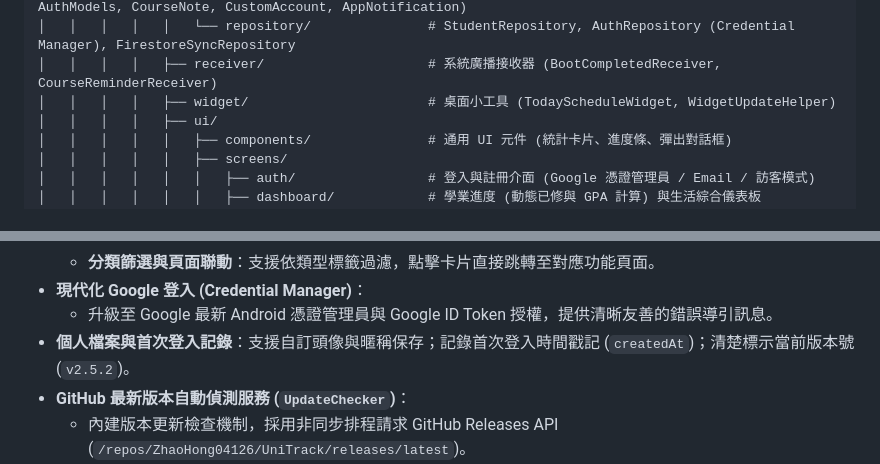
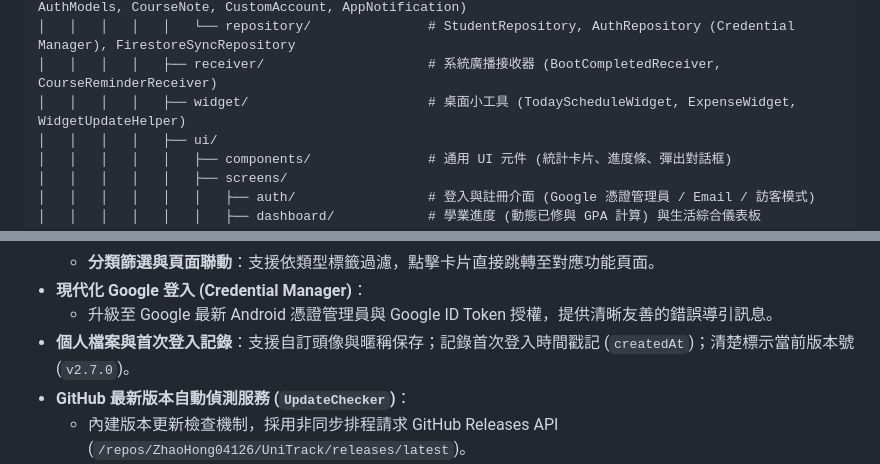
Before and after one commit to ZhaoHong04126/UniTrack, a Markdown page: README.md, 2 parts joined by grey strips. Rendered like a GitHub page.

```diff
--- a/README.md
+++ b/README.md
@@ -352,7 +366,7 @@ UniTrack+/
 │   │   │   │   │   ├── model/                    # 資料實體 (Entities, CalendarEvent, Enums, AuthModels, CourseNote, CustomAccount, AppNotification)
 │   │   │   │   │   └── repository/               # StudentRepository, AuthRepository (Credential Manager), FirestoreSyncRepository
 │   │   │   │   ├── receiver/                     # 系統廣播接收器 (BootCompletedReceiver, CourseReminderReceiver)
-│   │   │   │   ├── widget/                       # 桌面小工具 (TodayScheduleWidget, WidgetUpdateHelper)
+│   │   │   │   ├── widget/                       # 桌面小工具 (TodayScheduleWidget, ExpenseWidget, WidgetUpdateHelper)
 │   │   │   │   ├── ui/
 │   │   │   │   │   ├── components/               # 通用 UI 元件 (統計卡片、進度條、彈出對話框)
 │   │   │   │   │   ├── screens/
@@ -547,7 +562,7 @@ UniTrack+/
   * **分類篩選與頁面聯動**：支援依類型標籤過濾，點擊卡片直接跳轉至對應功能頁面。
 * **現代化 Google 登入 (Credential Manager)**：
   * 升級至 Google 最新 Android 憑證管理員與 Google ID Token 授權，提供清晰友善的錯誤導引訊息。
-* **個人檔案與首次登入記錄**：支援自訂頭像與暱稱保存；記錄首次登入時間戳記 (`createdAt`)；清楚標示當前版本號 (`v2.5.2`)。
+* **個人檔案與首次登入記錄**：支援自訂頭像與暱稱保存；記錄首次登入時間戳記 (`createdAt`)；清楚標示當前版本號 (`v2.7.0`)。
 * **GitHub 最新版本自動偵測服務 (`UpdateChecker`)**：
   * 內建版本更新檢查機制，採用非同步排程請求 GitHub Releases API (`/repos/ZhaoHong04126/UniTrack/releases/latest`)。
   * 於設定或應用程式啟動時自動比對目前版本與線上最新發布版本，具備更新日誌摘要解析與版本更新提示引導。
```
Also changed, not shown: other parts of README.md (+18 -3 lines).
